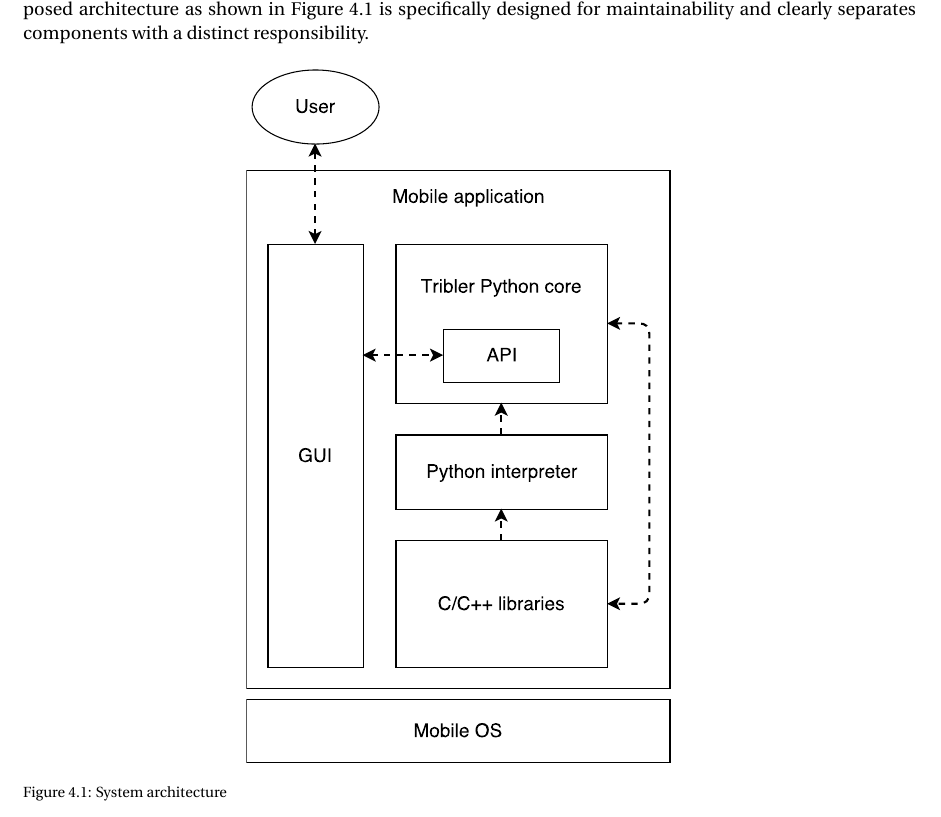
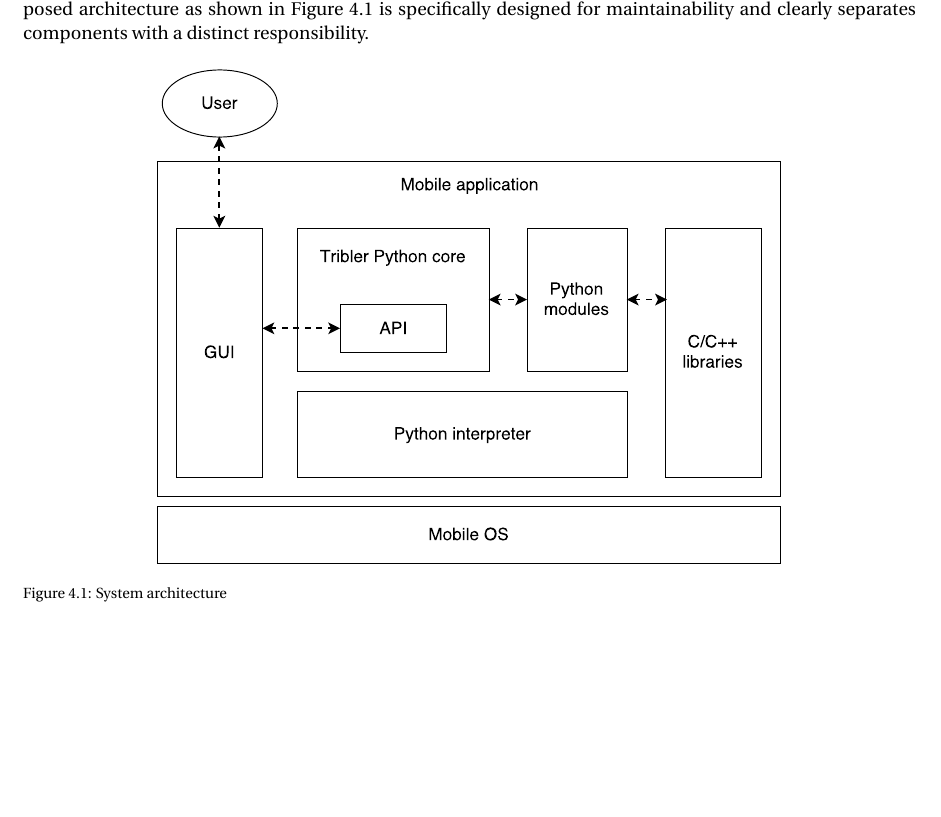
Before and after one commit to brussee/thesis, a LaTeX thesis (thesis.tex, which reads design.tex): part of page 21 of 45, cut so that both start at the same text, the shorter picture padded with empty space. The pictures show the PDF file thesis.pdf that the author committed with the source.

Commit message:
modified diagram system architecture design and implementation

```diff
--- a/design.tex
+++ b/design.tex
@@ -151,7 +151,7 @@
 
 \begin{figure}[H]
 	\centering
-	\includegraphics[width=0.5\textwidth]{system_architecture_design}
+	\includegraphics[width=0.7\textwidth]{system_architecture_design}
 	\caption{System architecture}
 	\label{fig:system_architecture_design}
 \end{figure}
```
Also changed, not shown: images/system_architecture_design.pdf, images/system_architecture_implementation.pdf, thesis.pdf.
